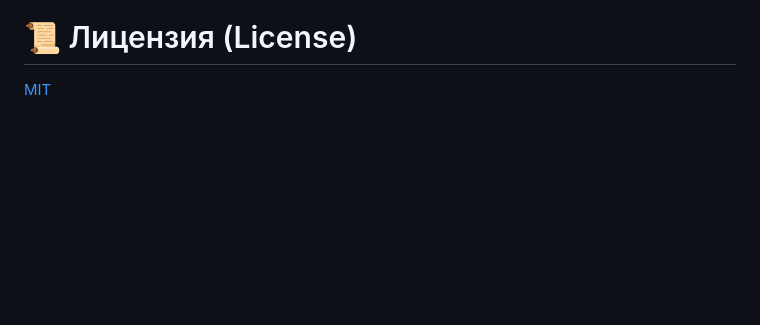
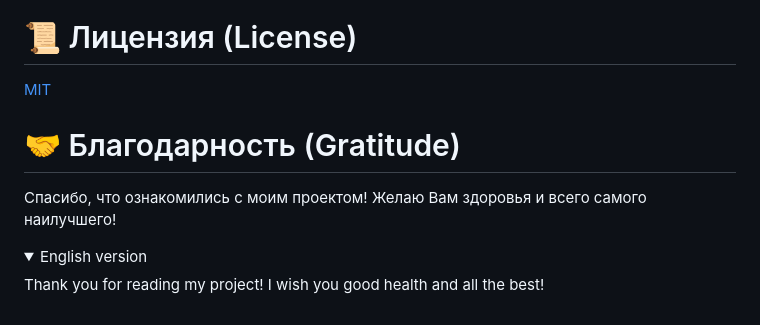
Before and after one commit to MAGistR-bit/FriendLove, a Markdown page: readme.md, the part around the change. GitHub-like rendering; folded sections open; blank space fills up the shorter version.

Commit message:
Add thanks to users
* Update readme.md

```diff
--- a/readme.md
+++ b/readme.md
@@ -155,3 +155,14 @@ to discuss what you would like to change.
 # 📜 Лицензия (License)
 
 [MIT](LICENSE)
+
+# 🤝 Благодарность (Gratitude)
+Спасибо, что ознакомились с моим проектом!
+Желаю Вам здоровья и всего самого наилучшего!
+
+<details>
+<summary>English version</summary>
+
+Thank you for reading my project!
+I wish you good health and all the best!
+</details>
```
